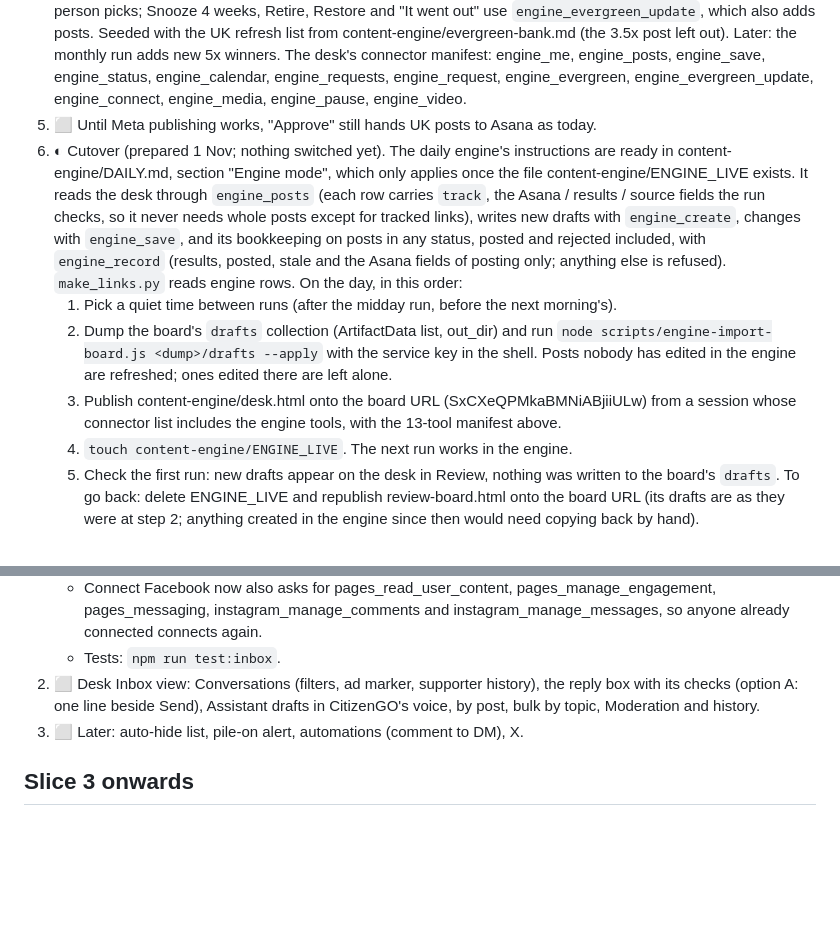
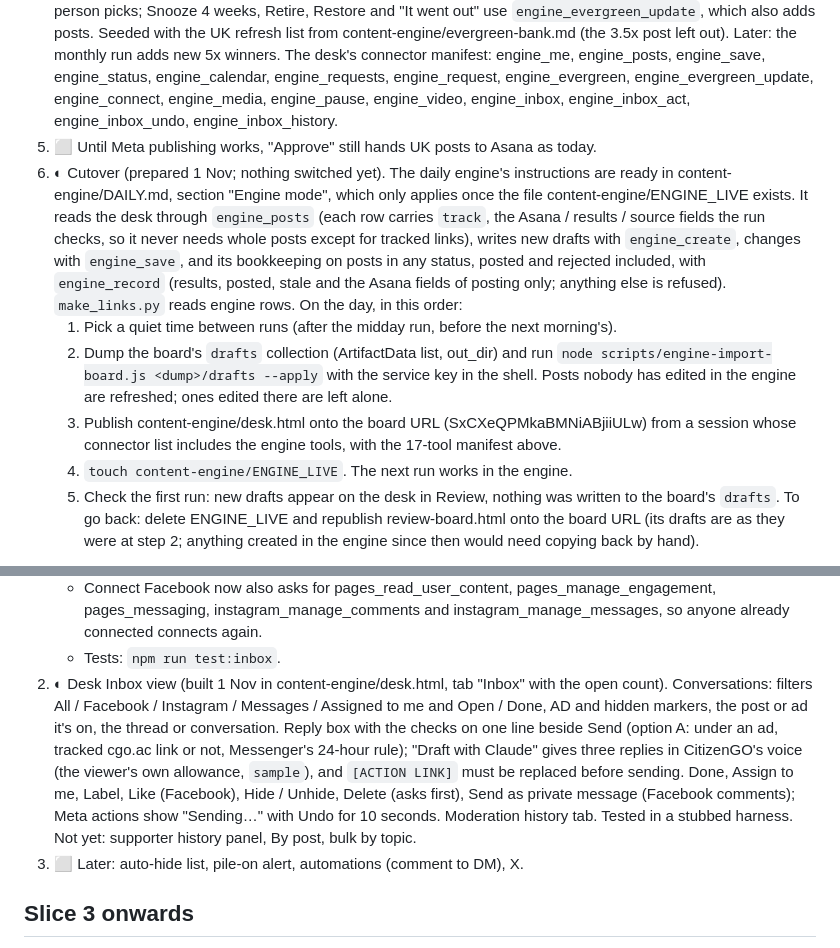
Before and after one commit to thejoycething-code/citizengo-meta-reports, a Markdown page: docs/content-engine-phase2.md, 2 parts joined by grey strips. Drawn GitHub-style; blank space fills up the shorter version.

Commit message:
Docs: desk Inbox view, 17-tool desk manifest
Co-Authored-By: Claude Opus 5.5 <noreply@anthropic.com>

```diff
--- a/docs/content-engine-phase2.md
+++ b/docs/content-engine-phase2.md
@@ -64,7 +64,7 @@ Decisions from Christopher Joyce are in brackets with the date._
    from content-engine/evergreen-bank.md (the 3.5x post left out). Later: the monthly run adds new 5x winners.
    The desk's connector manifest: engine_me, engine_posts, engine_save, engine_status, engine_calendar,
    engine_requests, engine_request, engine_evergreen, engine_evergreen_update, engine_connect, engine_media,
-   engine_pause, engine_video.
+   engine_pause, engine_video, engine_inbox, engine_inbox_act, engine_inbox_undo, engine_inbox_history.
 5. ⬜ Until Meta publishing works, "Approve" still hands UK posts to Asana as today.
 6. ◐ Cutover (prepared 1 Nov; nothing switched yet). The daily engine's instructions are ready in
    content-engine/DAILY.md, section "Engine mode", which only applies once the file content-engine/ENGINE_LIVE
@@ -78,7 +78,7 @@ Decisions from Christopher Joyce are in brackets with the date._
       `node scripts/engine-import-board.js <dump>/drafts --apply` with the service key in the shell. Posts nobody
       has edited in the engine are refreshed; ones edited there are left alone.
    3. Publish content-engine/desk.html onto the board URL (SxCXeQPMkaBMNiABjiiULw) from a session whose
-      connector list includes the engine tools, with the 13-tool manifest above.
+      connector list includes the engine tools, with the 17-tool manifest above.
    4. `touch content-engine/ENGINE_LIVE`. The next run works in the engine.
    5. Check the first run: new drafts appear on the desk in Review, nothing was written to the board's `drafts`.
    To go back: delete ENGINE_LIVE and republish review-board.html onto the board URL (its drafts are as they were
@@ -221,8 +221,14 @@ can't have collaborators. Facebook collaborators are added in Meta Business Suit
    - Connect Facebook now also asks for pages_read_user_content, pages_manage_engagement, pages_messaging,
      instagram_manage_comments and instagram_manage_messages, so anyone already connected connects again.
    - Tests: `npm run test:inbox`.
-2. ⬜ Desk Inbox view: Conversations (filters, ad marker, supporter history), the reply box with its checks (option
-   A: one line beside Send), Assistant drafts in CitizenGO's voice, by post, bulk by topic, Moderation and history.
+2. ◐ Desk Inbox view (built 1 Nov in content-engine/desk.html, tab "Inbox" with the open count). Conversations:
+   filters All / Facebook / Instagram / Messages / Assigned to me and Open / Done, AD and hidden markers, the post or
+   ad it's on, the thread or conversation. Reply box with the checks on one line beside Send (option A: under an
+   ad, tracked cgo.ac link or not, Messenger's 24-hour rule); "Draft with Claude" gives three replies in CitizenGO's
+   voice (the viewer's own allowance, `sample`), and `[ACTION LINK]` must be replaced before sending. Done, Assign
+   to me, Label, Like (Facebook), Hide / Unhide, Delete (asks first), Send as private message (Facebook comments);
+   Meta actions show "Sending…" with Undo for 10 seconds. Moderation history tab. Tested in a stubbed harness.
+   Not yet: supporter history panel, By post, bulk by topic.
 3. ⬜ Later: auto-hide list, pile-on alert, automations (comment to DM), X.
 
 ## Slice 3 onwards
```
